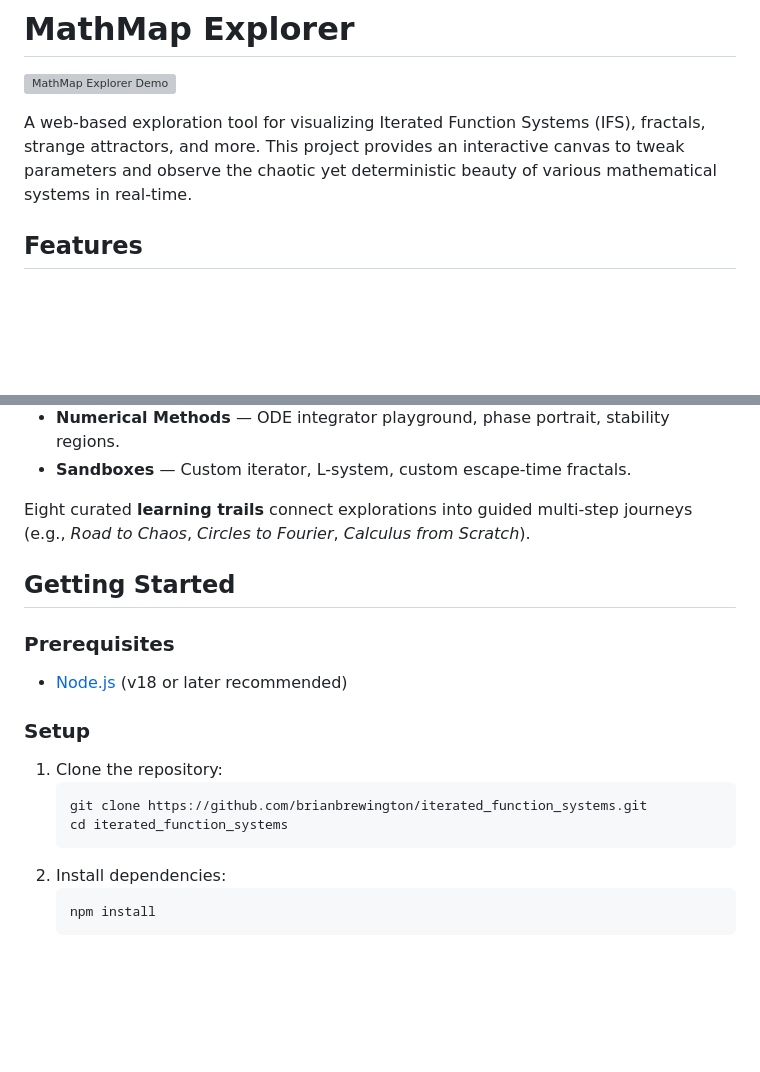
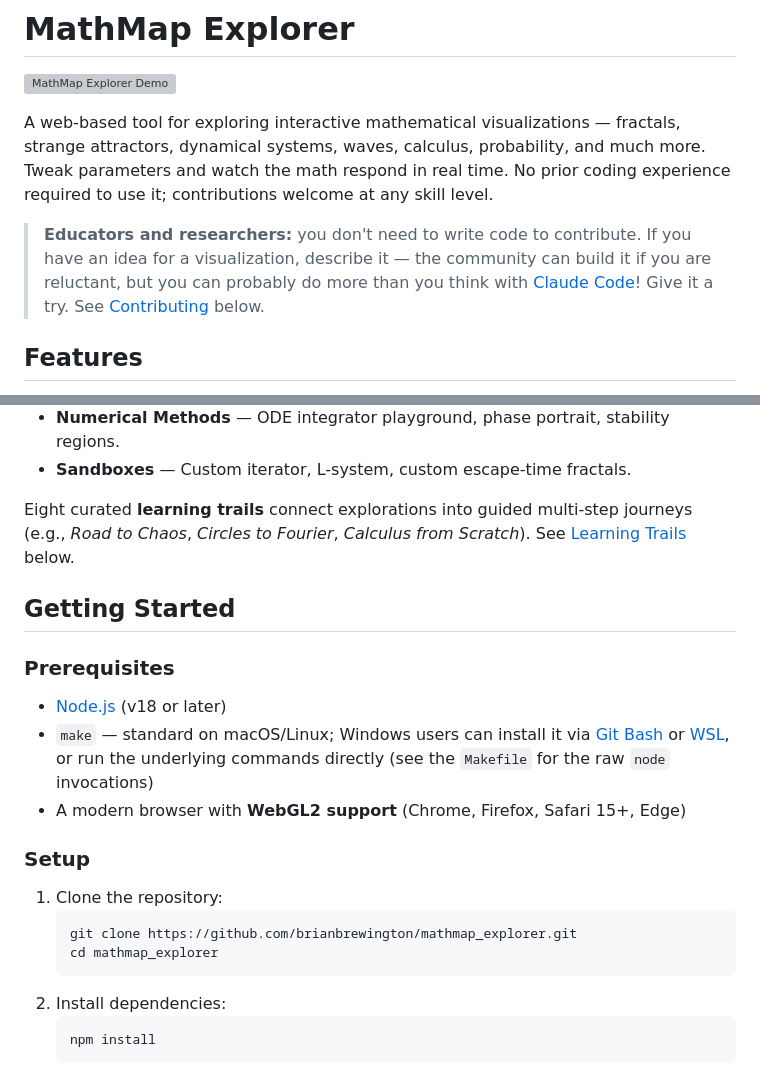
Before and after one commit to brianbrewington/mathmap_explorer, a Markdown page: README.md, 2 parts joined by grey strips. Drawn GitHub-style; blank space fills up the shorter version; grey boxes are pictures that could not be loaded.

````diff
--- a/README.md
+++ b/README.md
@@ -2,7 +2,9 @@
 
 ![MathMap Explorer Demo](demo.png)
 
-A web-based exploration tool for visualizing Iterated Function Systems (IFS), fractals, strange attractors, and more. This project provides an interactive canvas to tweak parameters and observe the chaotic yet deterministic beauty of various mathematical systems in real-time.
+A web-based tool for exploring interactive mathematical visualizations — fractals, strange attractors, dynamical systems, waves, calculus, probability, and much more. Tweak parameters and watch the math respond in real time. No prior coding experience required to use it; contributions welcome at any skill level.
+
+> **Educators and researchers:** you don't need to write code to contribute. If you have an idea for a visualization, describe it — the community can build it if you are reluctant, but you can probably do more than you think with [Claude Code](https://claude.ai/code)! Give it a try. See [Contributing](#contributing) below.
 
 ## Features
 
@@ -23,20 +25,22 @@ The suite contains **111 interactive explorations** organized across the followi
 *   **Numerical Methods** — ODE integrator playground, phase portrait, stability regions.
 *   **Sandboxes** — Custom iterator, L-system, custom escape-time fractals.
 
-Eight curated **learning trails** connect explorations into guided multi-step journeys (e.g., *Road to Chaos*, *Circles to Fourier*, *Calculus from Scratch*).
+Eight curated **learning trails** connect explorations into guided multi-step journeys (e.g., *Road to Chaos*, *Circles to Fourier*, *Calculus from Scratch*). See [Learning Trails](#learning-trails) below.
 
 ## Getting Started
 
 ### Prerequisites
 
-- [Node.js](https://nodejs.org/) (v18 or later recommended)
+- [Node.js](https://nodejs.org/) (v18 or later)
+- `make` — standard on macOS/Linux; Windows users can install it via [Git Bash](https://gitforwindows.org/) or [WSL](https://learn.microsoft.com/en-us/windows/wsl/), or run the underlying commands directly (see the `Makefile` for the raw `node` invocations)
+- A modern browser with **WebGL2 support** (Chrome, Firefox, Safari 15+, Edge)
 
 ### Setup
 
 1.  Clone the repository:
     ```bash
-    git clone https://github.com/brianbrewington/iterated_function_systems.git
-    cd iterated_function_systems
+    git clone https://github.com/brianbrewington/mathmap_explorer.git
+    cd mathmap_explorer
     ```
 2.  Install dependencies:
     ```bash
````
Also changed, not shown: other parts of README.md (+68 -27 lines), docs/CONTRIBUTING.md (+1 -1 lines).
